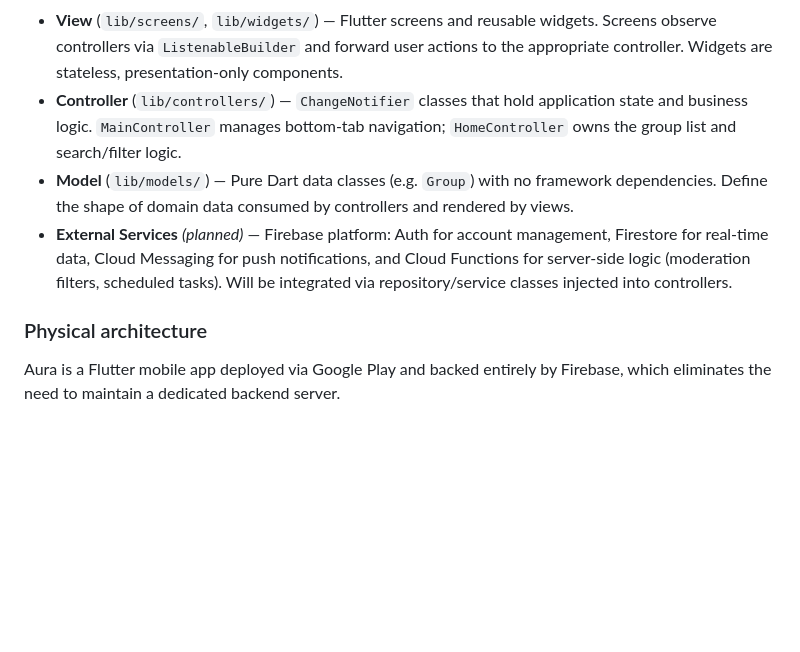
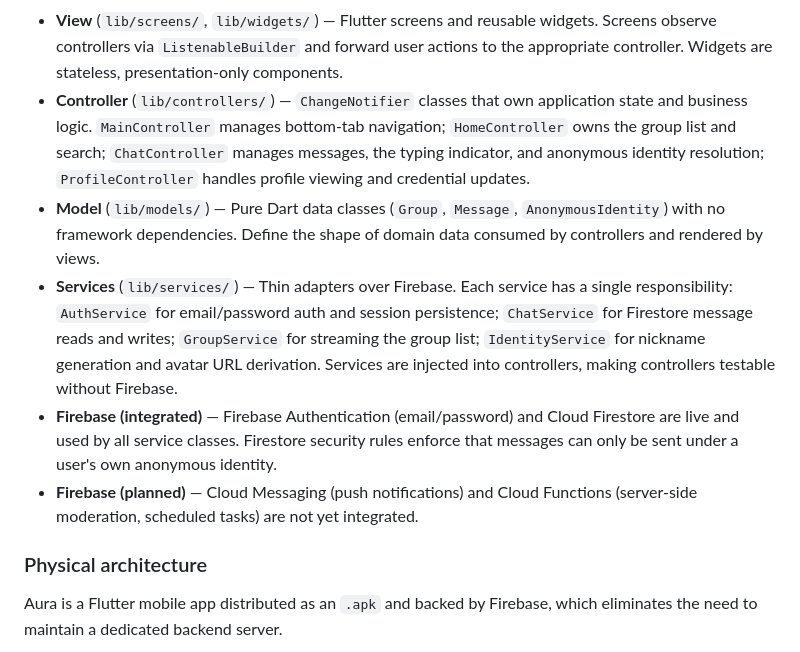
Before and after one commit to danielramaa/aura, a Markdown page: README.md, the part around one of its changes. Drawn GitHub-style; blank space fills up the shorter version.

````diff
--- a/README.md
+++ b/README.md
@@ -423,14 +456,16 @@ graph TD
 **Package descriptions:**
 
 - **View** (`lib/screens/`, `lib/widgets/`) — Flutter screens and reusable widgets. Screens observe controllers via `ListenableBuilder` and forward user actions to the appropriate controller. Widgets are stateless, presentation-only components.
-- **Controller** (`lib/controllers/`) — `ChangeNotifier` classes that hold application state and business logic. `MainController` manages bottom-tab navigation; `HomeController` owns the group list and search/filter logic.
-- **Model** (`lib/models/`) — Pure Dart data classes (e.g. `Group`) with no framework dependencies. Define the shape of domain data consumed by controllers and rendered by views.
-- **External Services** *(planned)* — Firebase platform: Auth for account management, Firestore for real-time data, Cloud Messaging for push notifications, and Cloud Functions for server-side logic (moderation filters, scheduled tasks). Will be integrated via repository/service classes injected into controllers.
+- **Controller** (`lib/controllers/`) — `ChangeNotifier` classes that own application state and business logic. `MainController` manages bottom-tab navigation; `HomeController` owns the group list and search; `ChatController` manages messages, the typing indicator, and anonymous identity resolution; `ProfileController` handles profile viewing and credential updates.
+- **Model** (`lib/models/`) — Pure Dart data classes (`Group`, `Message`, `AnonymousIdentity`) with no framework dependencies. Define the shape of domain data consumed by controllers and rendered by views.
+- **Services** (`lib/services/`) — Thin adapters over Firebase. Each service has a single responsibility: `AuthService` for email/password auth and session persistence; `ChatService` for Firestore message reads and writes; `GroupService` for streaming the group list; `IdentityService` for nickname generation and avatar URL derivation. Services are injected into controllers, making controllers testable without Firebase.
+- **Firebase (integrated)** — Firebase Authentication (email/password) and Cloud Firestore are live and used by all service classes. Firestore security rules enforce that messages can only be sent under a user's own anonymous identity.
+- **Firebase (planned)** — Cloud Messaging (push notifications) and Cloud Functions (server-side moderation, scheduled tasks) are not yet integrated.
 
 
 ### Physical architecture
 
-Aura is a Flutter mobile app deployed via Google Play and backed entirely by Firebase, which eliminates the need to maintain a dedicated backend server.
+Aura is a Flutter mobile app distributed as an `.apk` and backed by Firebase, which eliminates the need to maintain a dedicated backend server.
 
 ```mermaid
 graph LR
````
Also changed, not shown: other parts of README.md (+138 -29 lines), assets/Sprint1_end.png (added).
